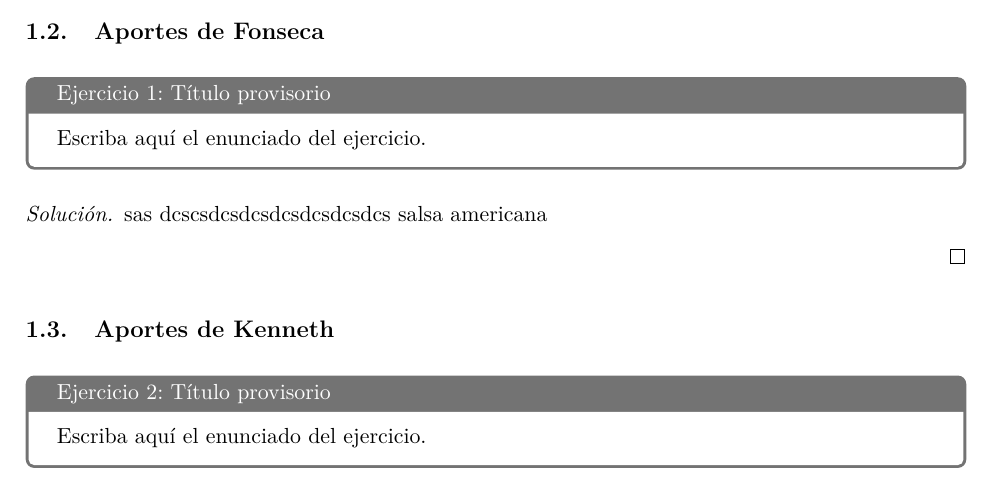
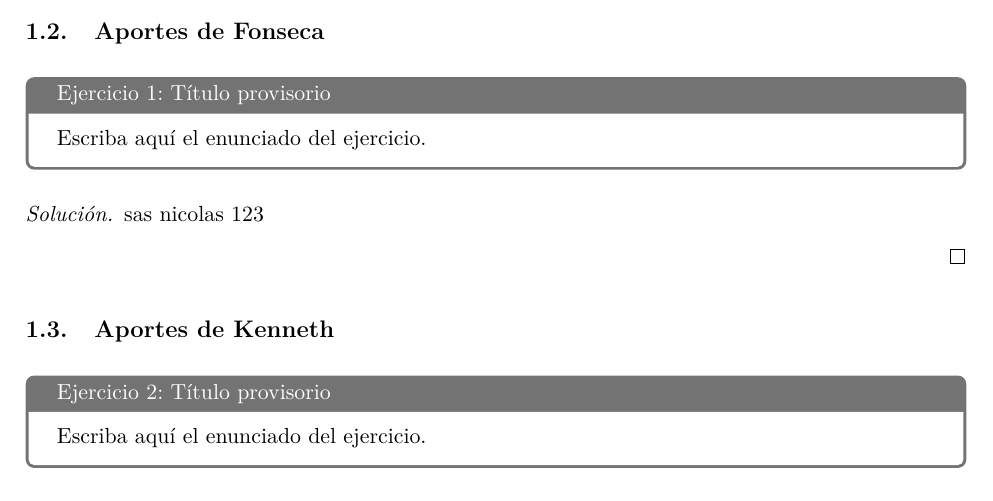
Before and after one commit to asalocin/INTEGRATON, a LaTeX document (main.tex, which reads aportes/fonseca/f.tex): part of page 2 of 2, cut so that both start at the same text. Compiled offline with pdfLaTeX.

Commit message:
Agrega mi parte del documento

```diff
--- a/aportes/fonseca/f.tex
+++ b/aportes/fonseca/f.tex
@@ -9,6 +9,6 @@ Escriba aquí el enunciado del ejercicio.
 
 \begin{solucion}
 sas
-dcscsdcsdcsdcsdcsdcsdcs salsa americana
+nicolas 123
 
 \end{solucion}
```
